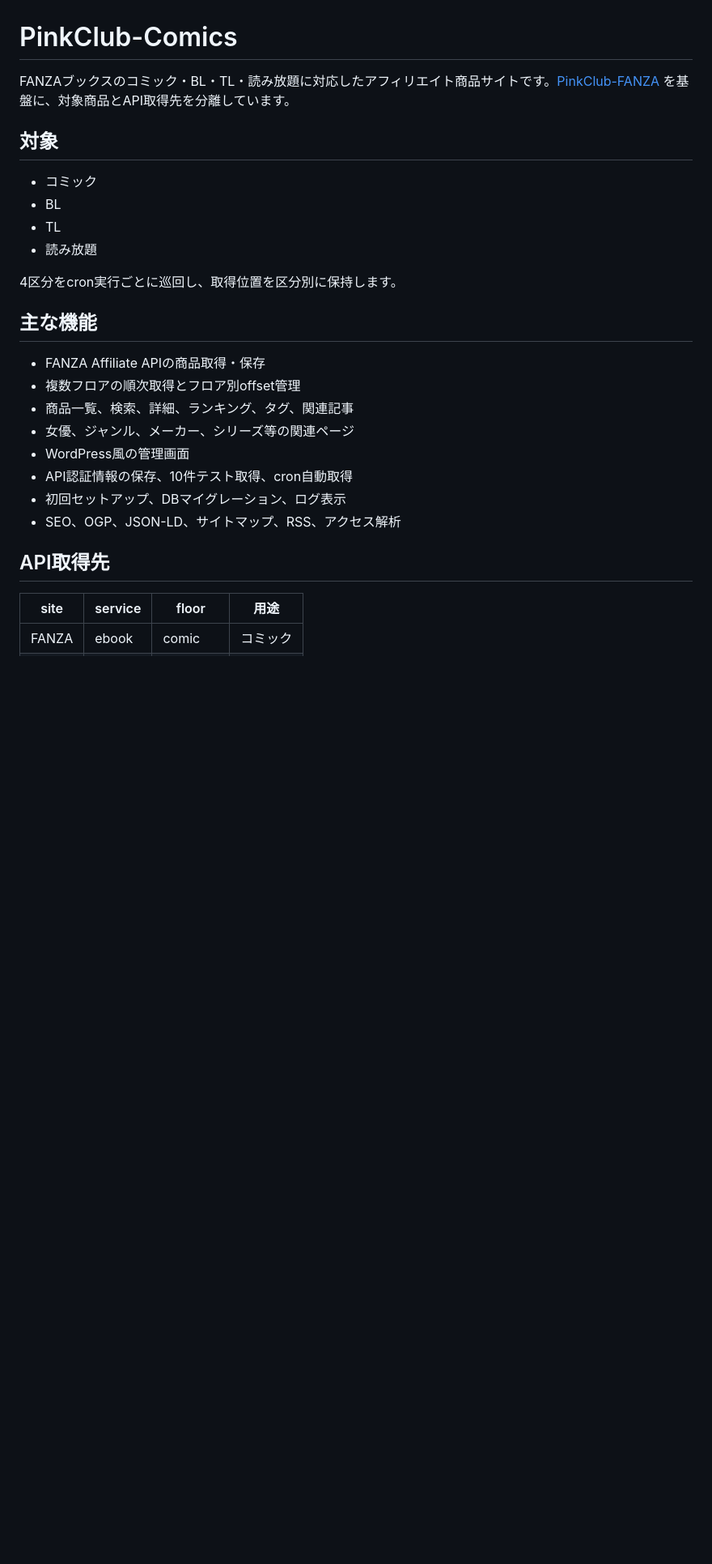
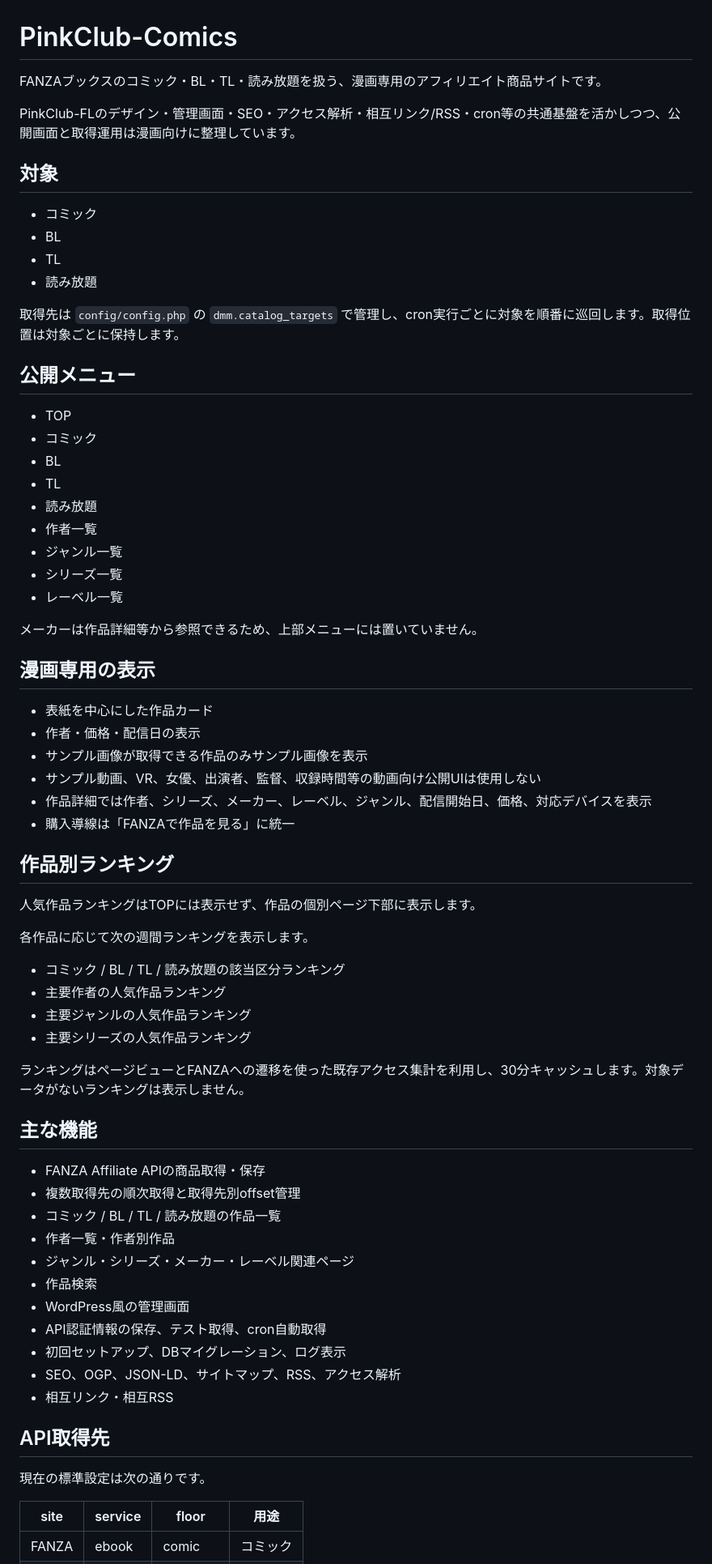
Before and after one commit to TaniyanR/PinkClub-Comics, a Markdown page: README.md, the part around one of its changes. Shown at 81% size. Rendered like a GitHub page; blank space fills up the shorter version.

```diff
--- a/README.md
+++ b/README.md
@@ -1,6 +1,8 @@
 # PinkClub-Comics
 
-FANZAブックスのコミック・BL・TL・読み放題に対応したアフィリエイト商品サイトです。[PinkClub-FANZA](https://github.com/TaniyanR/PinkClub-FANZA) を基盤に、対象商品とAPI取得先を分離しています。
+FANZAブックスのコミック・BL・TL・読み放題を扱う、漫画専用のアフィリエイト商品サイトです。
+
+PinkClub-FLのデザイン・管理画面・SEO・アクセス解析・相互リンク/RSS・cron等の共通基盤を活かしつつ、公開画面と取得運用は漫画向けに整理しています。
 
 ## 対象
 
@@ -9,20 +11,61 @@ FANZAブックスのコミック・BL・TL・読み放題に対応したアフ
 - TL
 - 読み放題
 
-4区分をcron実行ごとに巡回し、取得位置を区分別に保持します。
+取得先は `config/config.php` の `dmm.catalog_targets` で管理し、cron実行ごとに対象を順番に巡回します。取得位置は対象ごとに保持します。
+
+## 公開メニュー
+
+- TOP
+- コミック
+- BL
+- TL
+- 読み放題
+- 作者一覧
+- ジャンル一覧
+- シリーズ一覧
+- レーベル一覧
+
+メーカーは作品詳細等から参照できるため、上部メニューには置いていません。
+
+## 漫画専用の表示
+
+- 表紙を中心にした作品カード
+- 作者・価格・配信日の表示
+- サンプル画像が取得できる作品のみサンプル画像を表示
+- サンプル動画、VR、女優、出演者、監督、収録時間等の動画向け公開UIは使用しない
+- 作品詳細では作者、シリーズ、メーカー、レーベル、ジャンル、配信開始日、価格、対応デバイスを表示
+- 購入導線は「FANZAで作品を見る」に統一
+
+## 作品別ランキング
+
+人気作品ランキングはTOPには表示せず、作品の個別ページ下部に表示します。
+
+各作品に応じて次の週間ランキングを表示します。
+
+- コミック / BL / TL / 読み放題の該当区分ランキング
+- 主要作者の人気作品ランキング
+- 主要ジャンルの人気作品ランキング
+- 主要シリーズの人気作品ランキング
+
+ランキングはページビューとFANZAへの遷移を使った既存アクセス集計を利用し、30分キャッシュします。対象データがないランキングは表示しません。
 
 ## 主な機能
 
 - FANZA Affiliate APIの商品取得・保存
-- 複数フロアの順次取得とフロア別offset管理
-- 商品一覧、検索、詳細、ランキング、タグ、関連記事
-- 女優、ジャンル、メーカー、シリーズ等の関連ページ
+- 複数取得先の順次取得と取得先別offset管理
+- コミック / BL / TL / 読み放題の作品一覧
+- 作者一覧・作者別作品
+- ジャンル・シリーズ・メーカー・レーベル関連ページ
+- 作品検索
 - WordPress風の管理画面
-- API認証情報の保存、10件テスト取得、cron自動取得
+- API認証情報の保存、テスト取得、cron自動取得
 - 初回セットアップ、DBマイグレーション、ログ表示
 - SEO、OGP、JSON-LD、サイトマップ、RSS、アクセス解析
+- 相互リンク・相互RSS
 
 ## API取得先
+
+現在の標準設定は次の通りです。
 
 | site | service | floor | 用途 |
 | --- | --- | --- | --- |
```
Also changed, not shown: other parts of README.md (+27 -15 lines).
